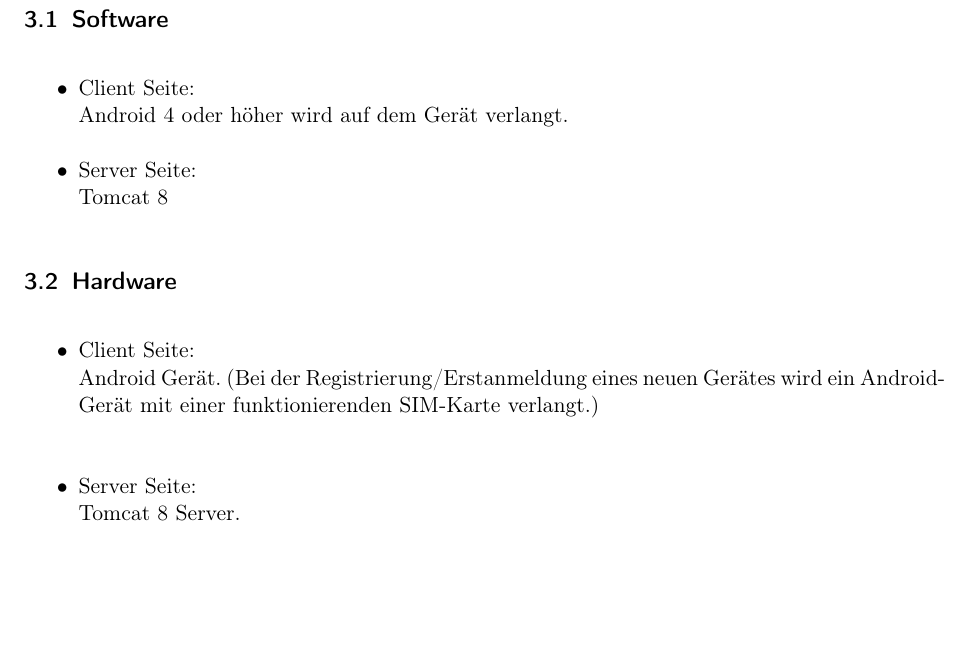
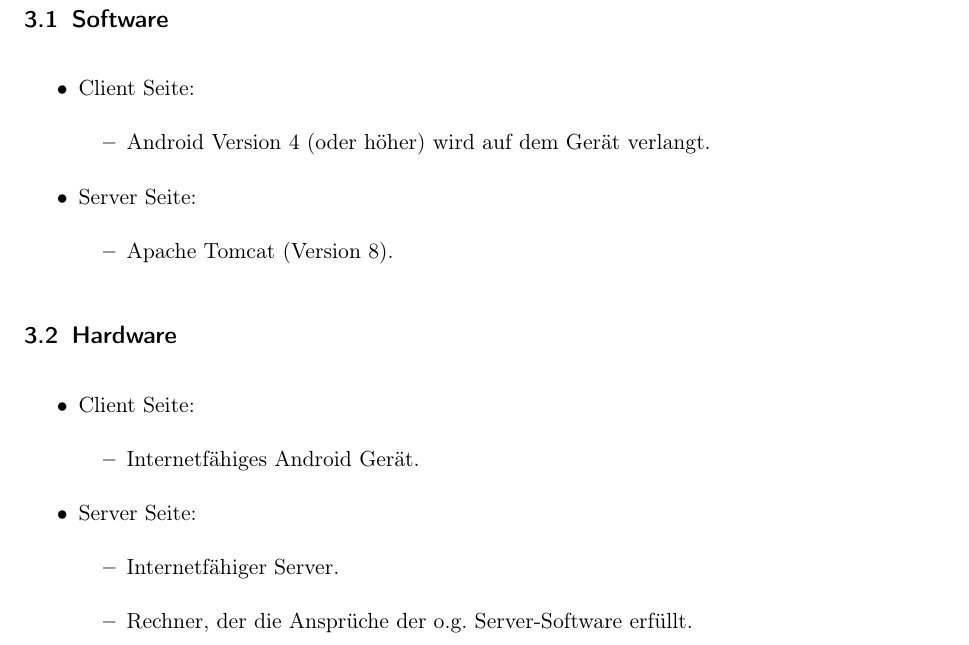
Before and after one commit to tnstrssnr/PSE_2017, a LaTeX document (Pflichtenheft/Pflichtenheft.tex): part of page 5 of 25, cut so that both start at the same text, the shorter picture padded with empty space. Compiled offline with pdfLaTeX.

Commit message:
Produktumgebung ergänzt und aktualisiert.

```diff
--- a/Pflichtenheft/Pflichtenheft.tex
+++ b/Pflichtenheft/Pflichtenheft.tex
@@ -176,18 +176,32 @@ Als Zielgruppe werden junge Erwachsene (13-35 Jahre alt) und regelmäßige Handy
 
 \subsection{Software}
 \begin{itemize}
-	\item Client Seite:\\
-	Android 4 oder höher wird auf dem Gerät verlangt.
-	\item Server Seite:\\
-	Tomcat 8
+	\item Client Seite:
+	\begin{itemize}
+		\item Android Version 4 (oder höher) wird auf dem Gerät verlangt.
+	\end{itemize}
+
+	\item Server Seite:
+	\begin{itemize}
+        \item Apache Tomcat (Version 8).
+		%\item MySQL-Datenbank. %TODO Brauchen wir eine Datenbank und wenn ja, welche benutzen wir dann?
+    \end{itemize}
 \end{itemize}
 
 
 \subsection{Hardware}
 % \subsection{Produktschnittstellen} --> inwiefern ist das im Pflichtenheft relevant?
 \begin{itemize}
-\item Client Seite: \\ Android Gerät. (Bei der Registrierung/Erstanmeldung eines neuen Gerätes wird ein Android-Gerät mit einer funktionierenden SIM-Karte verlangt.)\\
-\item Server Seite: \\ Tomcat 8 Server.
+	\item Client Seite:
+	\begin{itemize}
+		\item Internetfähiges Android Gerät. %(bei der Registrierung/Erstanmeldung eines neuen Gerätes wird ein Android-Gerät mit einer funktionierenden SIM-Karte verlangt).\\
+	\end{itemize}
+
+	\item Server Seite:
+	\begin{itemize}
+		\item Internetfähiger Server.
+		\item Rechner, der die Ansprüche der o.g. Server-Software erfüllt.
+	\end{itemize}
 \end{itemize}
 
 \newpage
```
